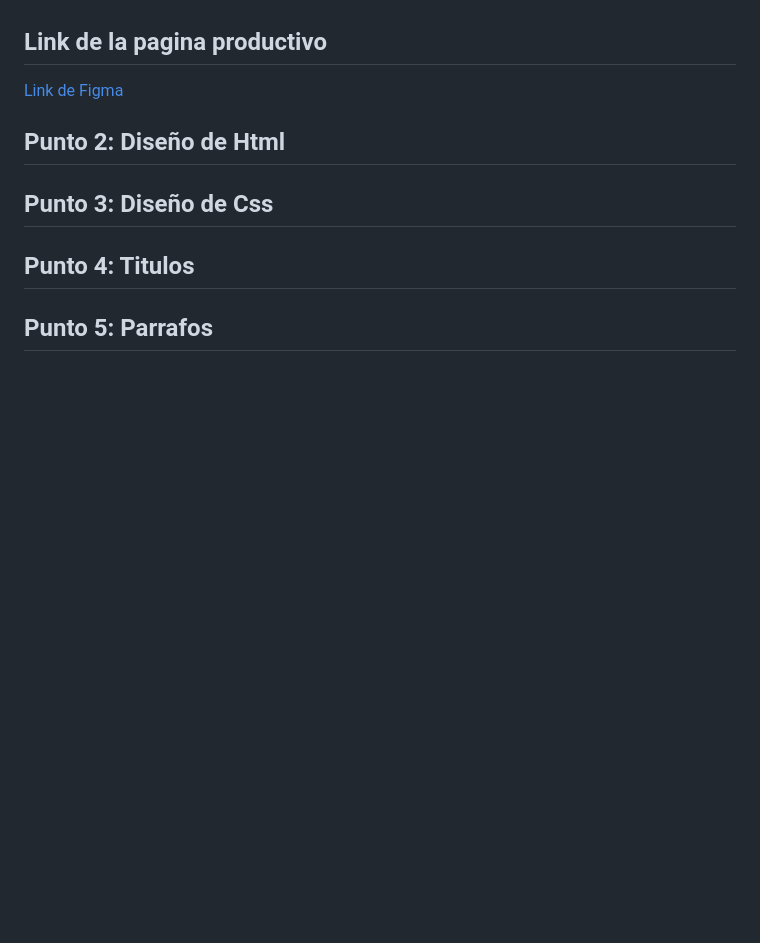
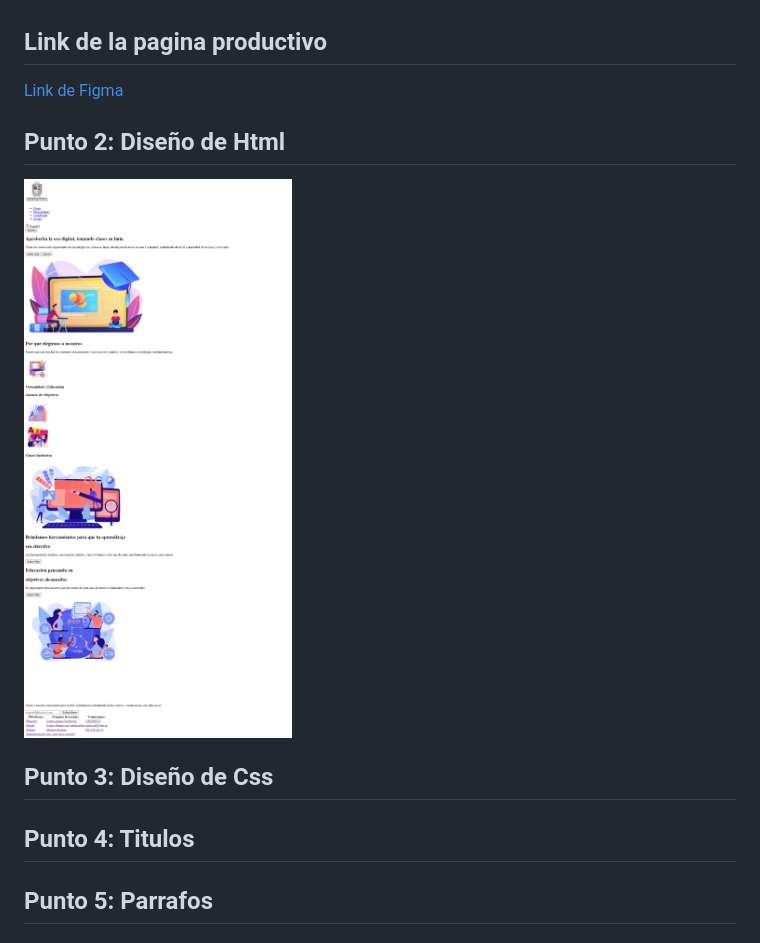
Before and after one commit to XsebaSSS/taller-9-full-stack, a Markdown page: README.md, the part around the change. Drawn GitHub-style; pictures changed too: public/images/diseño-html.png (added); blank space fills up the shorter version.

```diff
--- a/README.md
+++ b/README.md
@@ -8,6 +8,9 @@
 <h2>Link de la pagina productivo </h2>
 <a href="https://www.figma.com/file/8X6Dd9W4N4RRanHiyMeoR8/Sebastian-Poveda-Araque?type=design&node-id=10%3A6&mode=design&t=MGVpd2vMTeyN90w9-1 ">Link de Figma </a>
 <h2>Punto  2: Diseño de Html </h2>
+<img src="./public/images/diseño-html.png" alt="imagen">
+
+
 <h2>Punto 3: Diseño de Css </h2>
 <h2>Punto 4: Titulos </h2>
 <h2>Punto 5: Parrafos</h2>
```
Also changed, not shown: 1 other file.
